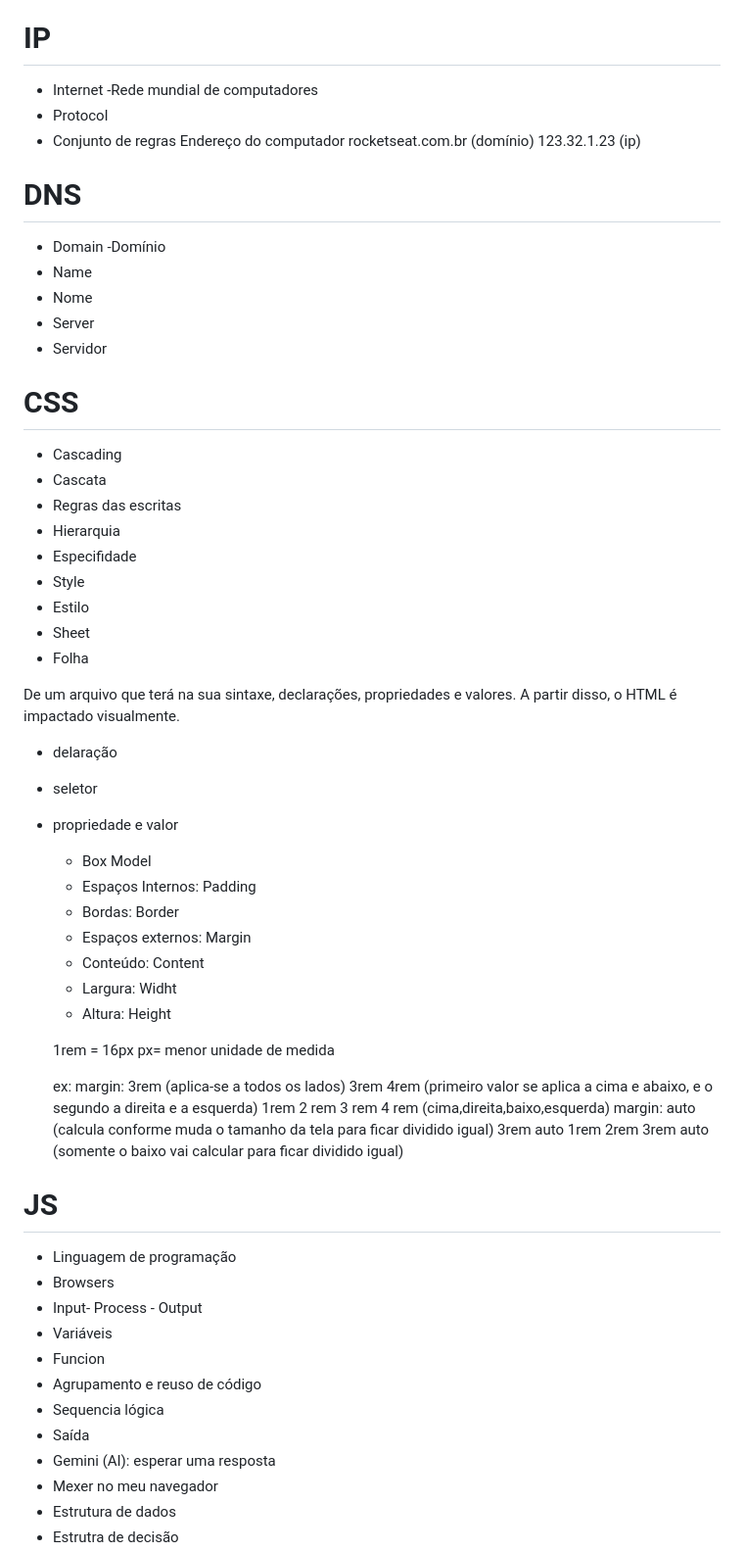
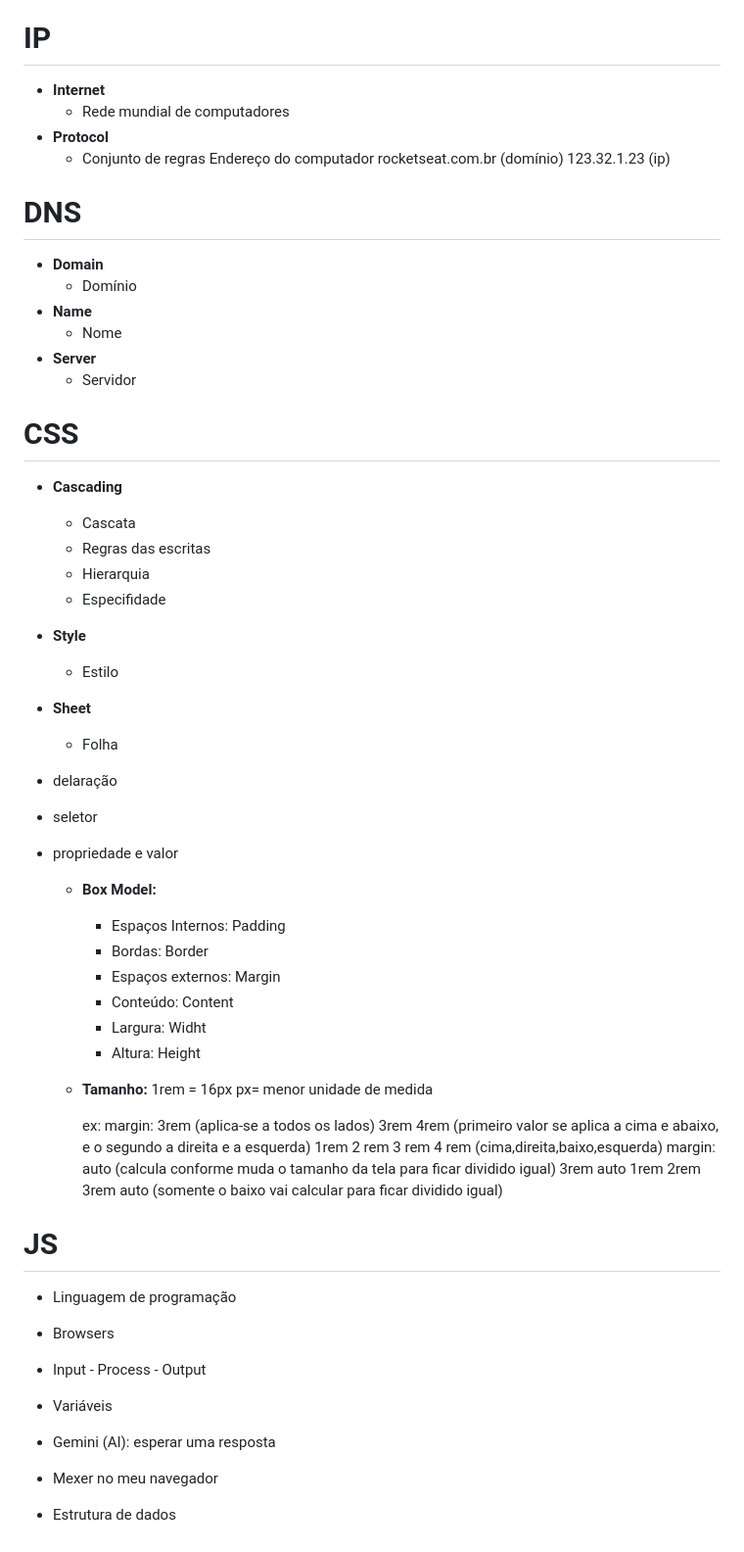
Before and after one commit to Lucizzinha/NLW, a Markdown page: README.md, the part around the change printed below. Shown: that part at 98% size. Drawn GitHub-style.

```diff
--- a/README.md
+++ b/README.md
@@ -35,66 +78,60 @@ endereço
 
 # IP
-- Internet
- -Rede mundial de computadores
-- Protocol
- - Conjunto de regras
-Endereço do computador
-rocketseat.com.br (domínio)
-123.32.1.23 (ip)
+- **Internet**
+   - Rede mundial de computadores
+- **Protocol**
+   - Conjunto de regras
+   Endereço do computador
+   rocketseat.com.br (domínio)
+   123.32.1.23 (ip)
 
 # DNS
-- Domain
- -Domínio
-- Name
- - Nome
-- Server
- - Servidor
+- **Domain**
+   - Domínio
+- **Name**
+   - Nome
+- **Server**
+   - Servidor
 
 # CSS
-- Cascading
- - Cascata
- - Regras das escritas
- - Hierarquia
- - Especifidade
-- Style
- - Estilo
-- Sheet
- - Folha
-
- De um arquivo que terá na sua sintaxe, declarações, propriedades e valores.
- A partir disso, o HTML é impactado visualmente.
+- **Cascading**
+   - Cascata
+   - Regras das escritas
+   - Hierarquia
+   - Especifidade
+- **Style**
+    - Estilo
+- **Sheet**
+   - Folha
 
 - delaração
 - seletor
 - propriedade e valor
 
-    - Box Model
-     - Espaços Internos: Padding
-     - Bordas: Border
-     - Espaços externos: Margin
-     - Conteúdo: Content
-     - Largura: Widht
-     - Altura: Height
+    - **Box Model:**
+       - Espaços Internos: Padding
+       - Bordas: Border
+       - Espaços externos: Margin
+       - Conteúdo: Content
+       - Largura: Widht
+       - Altura: Height
 
-    1rem = 16px
-    px= menor unidade de medida
+     - **Tamanho:**
+       1rem = 16px
+       px= menor unidade de medida
 
-    ex: margin: 3rem (aplica-se a todos os lados)
-                3rem 4rem (primeiro valor se aplica a cima e abaixo, e o segundo a direita e a esquerda)
-                1rem 2 rem 3 rem 4 rem (cima,direita,baixo,esquerda)
-        margin: auto (calcula conforme muda o tamanho da tela para ficar dividido igual)
-                3rem auto
-                1rem 2rem 3rem auto (somente o baixo vai calcular para ficar dividido igual)
+       ex: margin: 3rem (aplica-se a todos os lados)
+                   3rem 4rem (primeiro valor se aplica a cima e abaixo, e o segundo a direita e a esquerda)
+                   1rem 2 rem 3 rem 4 rem (cima,direita,baixo,esquerda)
+           margin: auto (calcula conforme muda o tamanho da tela para ficar dividido igual)
+                   3rem auto
+                   1rem 2rem 3rem auto (somente o baixo vai calcular para ficar dividido igual)
 
 # JS
 - Linguagem de programação
 - Browsers
-- Input- Process - Output
+- Input - Process - Output
 - Variáveis
-- Funcion
- - Agrupamento e reuso de código
- - Sequencia lógica
- - Saída
 - Gemini (AI): esperar uma resposta
 - Mexer no meu navegador
 - Estrutura de dados
```
Also changed, not shown: other parts of README.md (+99 -51 lines).
